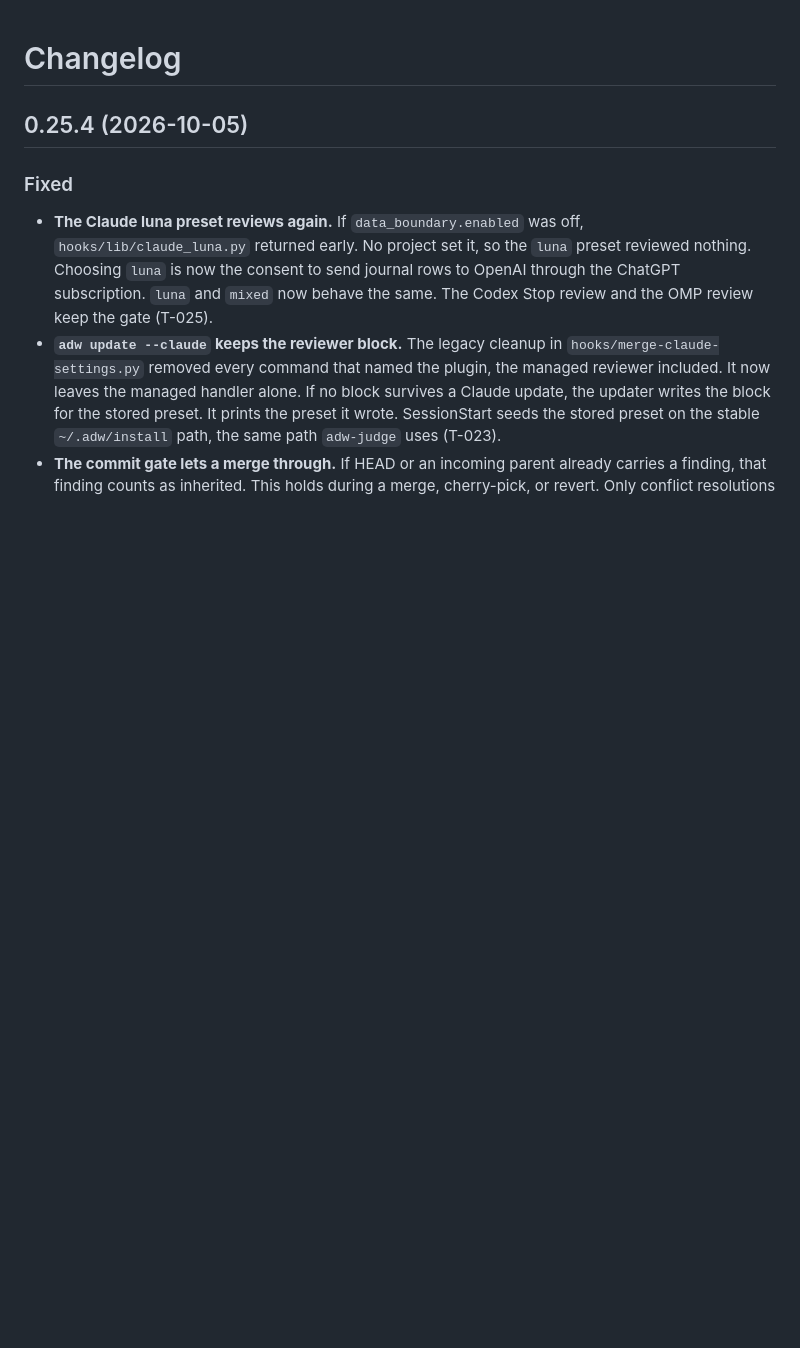
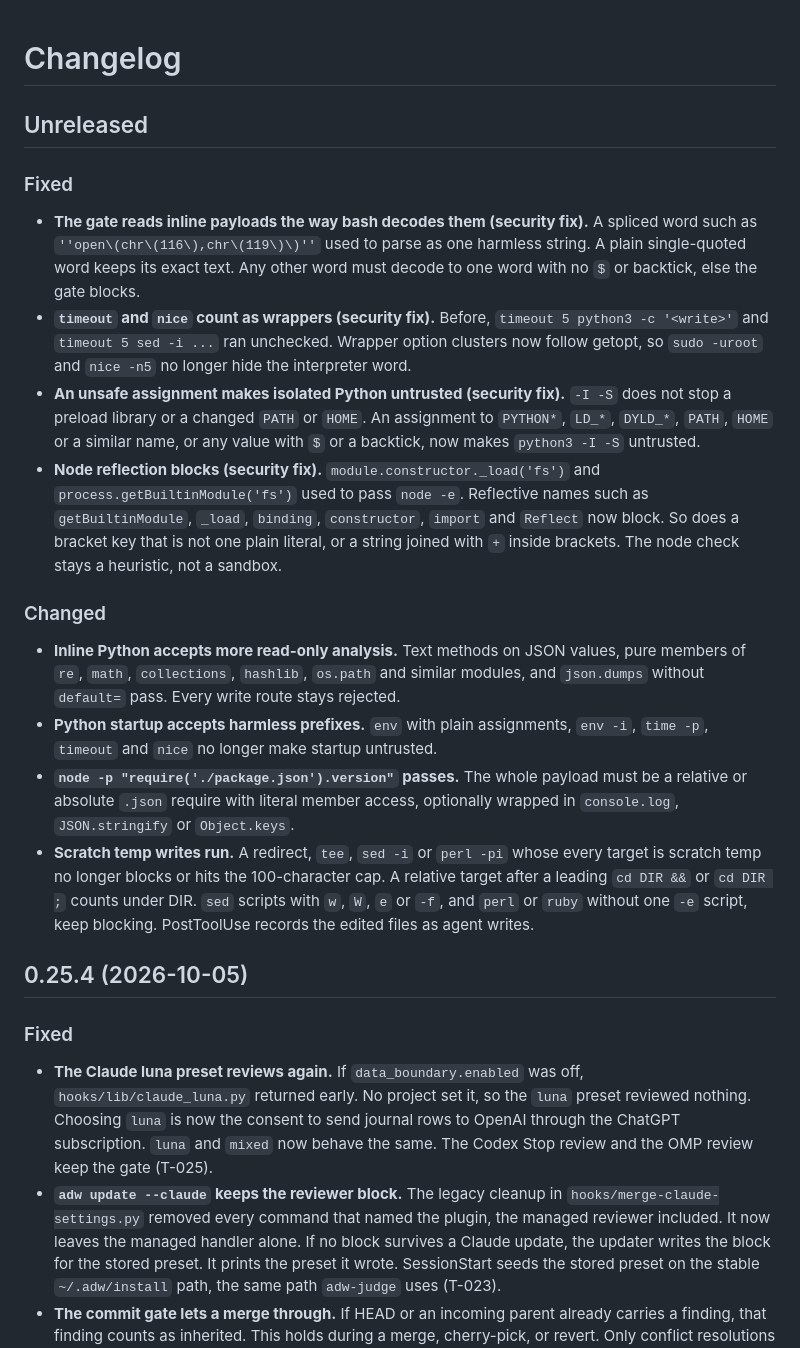
Before and after one commit to michaelheichler/agent-discipline-watcher, a Markdown page: CHANGELOG.md, the part around the change. Rendered like a GitHub page; blank space fills up the shorter version.

Commit message:
Add Unreleased changelog entries for the package B gate changes
The entries cover the seven package B commits. Four entries carry the security fix mark. These four cover quote splicing, the timeout and nice wrappers, untrusted startup assignments and node reflection.

```diff
--- a/CHANGELOG.md
+++ b/CHANGELOG.md
@@ -1,4 +1,20 @@
 # Changelog
+
+## Unreleased
+
+### Fixed
+
+- **The gate reads inline payloads the way bash decodes them (security fix).** A spliced word such as `''open\(chr\(116\),chr\(119\)\)''` used to parse as one harmless string. A plain single-quoted word keeps its exact text. Any other word must decode to one word with no `$` or backtick, else the gate blocks.
+- **`timeout` and `nice` count as wrappers (security fix).** Before, `timeout 5 python3 -c '<write>'` and `timeout 5 sed -i ...` ran unchecked. Wrapper option clusters now follow getopt, so `sudo -uroot` and `nice -n5` no longer hide the interpreter word.
+- **An unsafe assignment makes isolated Python untrusted (security fix).** `-I -S` does not stop a preload library or a changed `PATH` or `HOME`. An assignment to `PYTHON*`, `LD_*`, `DYLD_*`, `PATH`, `HOME` or a similar name, or any value with `$` or a backtick, now makes `python3 -I -S` untrusted.
+- **Node reflection blocks (security fix).** `module.constructor._load('fs')` and `process.getBuiltinModule('fs')` used to pass `node -e`. Reflective names such as `getBuiltinModule`, `_load`, `binding`, `constructor`, `import` and `Reflect` now block. So does a bracket key that is not one plain literal, or a string joined with `+` inside brackets. The node check stays a heuristic, not a sandbox.
+
+### Changed
+
+- **Inline Python accepts more read-only analysis.** Text methods on JSON values, pure members of `re`, `math`, `collections`, `hashlib`, `os.path` and similar modules, and `json.dumps` without `default=` pass. Every write route stays rejected.
+- **Python startup accepts harmless prefixes.** `env` with plain assignments, `env -i`, `time -p`, `timeout` and `nice` no longer make startup untrusted.
+- **`node -p "require('./package.json').version"` passes.** The whole payload must be a relative or absolute `.json` require with literal member access, optionally wrapped in `console.log`, `JSON.stringify` or `Object.keys`.
+- **Scratch temp writes run.** A redirect, `tee`, `sed -i` or `perl -pi` whose every target is scratch temp no longer blocks or hits the 100-character cap. A relative target after a leading `cd DIR &&` or `cd DIR ;` counts under DIR. `sed` scripts with `w`, `W`, `e` or `-f`, and `perl` or `ruby` without one `-e` script, keep blocking. PostToolUse records the edited files as agent writes.
 
 ## 0.25.4 (2026-10-05)
 
```
